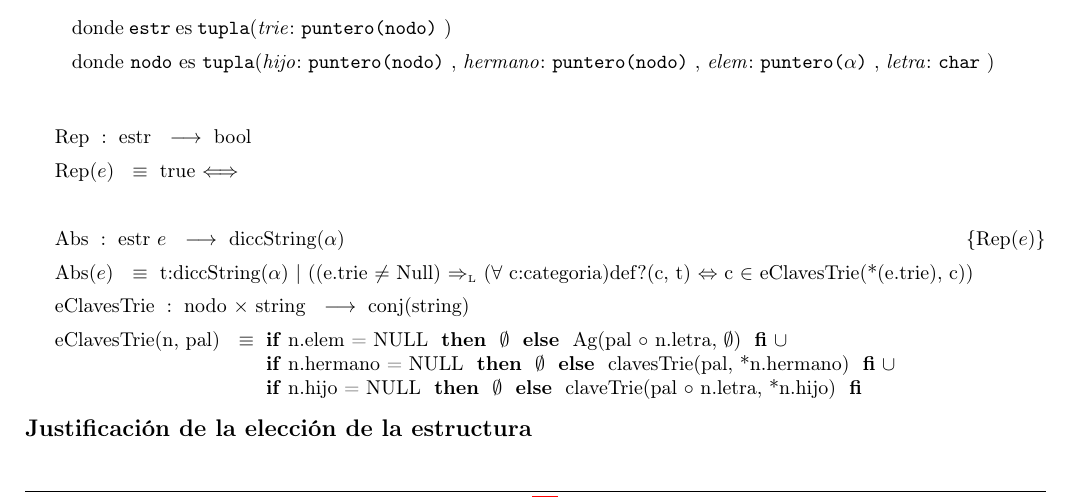
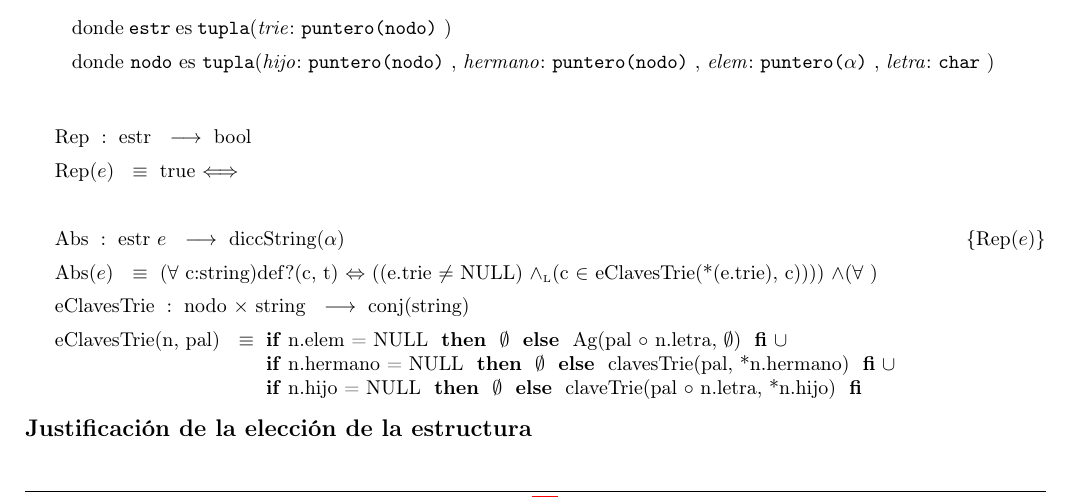
Before and after one commit to sizcovich/TPs-AlgoritmosII, a LaTeX document (tp2/main.tex): part of page 3 of 19, cut so that both start at the same text. Compiled offline with pdfLaTeX.

Commit message:
cambie algo del abs

```diff
--- a/tp2/main.tex
+++ b/tp2/main.tex
@@ -218,7 +218,7 @@
 \tadAlinearAxiomas{Rep(e)}
 \Rep{}\mbox{}
 
-\AbsFc[estr]{diccString($\alpha$)}{t:diccString($\alpha$) $|$ ((e.trie $\not=$ Null) $\impluego$ ($\forall$ c:categoria)def?(c, t) $\Leftrightarrow$ c $\in$ eClavesTrie(*(e.trie), c))}
+\AbsFc[estr]{diccString($\alpha$)}{($\forall$ c:string)def?(c, t) $\Leftrightarrow$ ((e.trie $\not=$ NULL) \yluego (c $\in$ eClavesTrie(*(e.trie), c)))) \land ($\forall$ )}
 
 \tadAlinearAxiomas{eClavesTrie(n, pal)}
 \tadOperacion{eClavesTrie}{nodo, string}{conj(string)}{}
```
